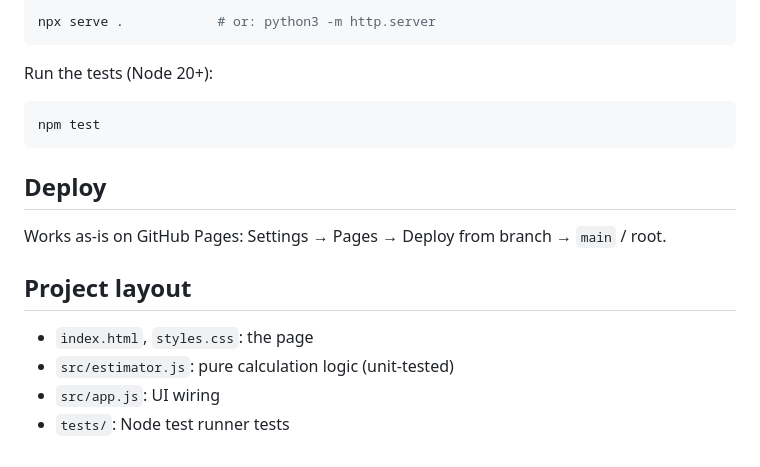
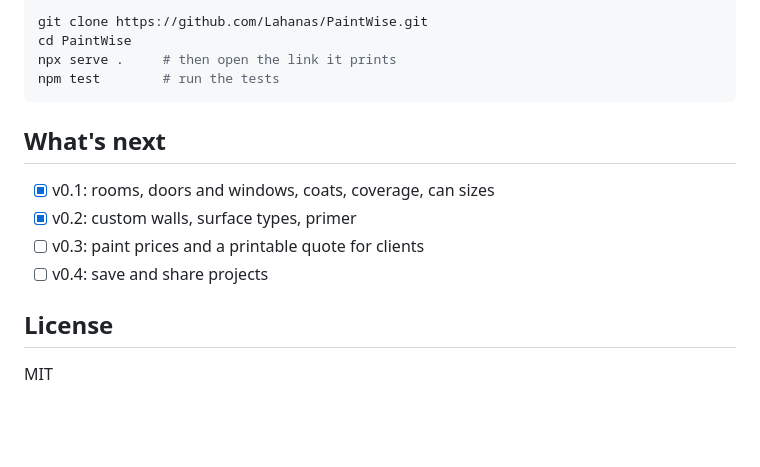
Before and after one commit to Lahanas/PaintWise, a Markdown page: README.md, the part around one of its changes. Rendered like a GitHub page; blank space fills up the shorter version.

````diff
--- a/README.md
+++ b/README.md
@@ -30,21 +42,18 @@ No build step. Serve the folder with any static server:
 
 ```sh
-npx serve .            # or: python3 -m http.server
+git clone https://github.com/Lahanas/PaintWise.git
+cd PaintWise
+npx serve .     # then open the link it prints
+npm test        # run the tests
 ```
 
-Run the tests (Node 20+):
+## What's next
 
-```sh
-npm test
-```
+- [x] v0.1: rooms, doors and windows, coats, coverage, can sizes
+- [x] v0.2: custom walls, surface types, primer
+- [ ] v0.3: paint prices and a printable quote for clients
+- [ ] v0.4: save and share projects
 
-## Deploy
+## License
 
-Works as-is on GitHub Pages: Settings → Pages → Deploy from branch → `main` / root.
-
-## Project layout
-
-- `index.html`, `styles.css`: the page
-- `src/estimator.js`: pure calculation logic (unit-tested)
-- `src/app.js`: UI wiring
-- `tests/`: Node test runner tests
+MIT
````
Also changed, not shown: other parts of README.md (+31 -19 lines), docs/screenshot.png (added).
